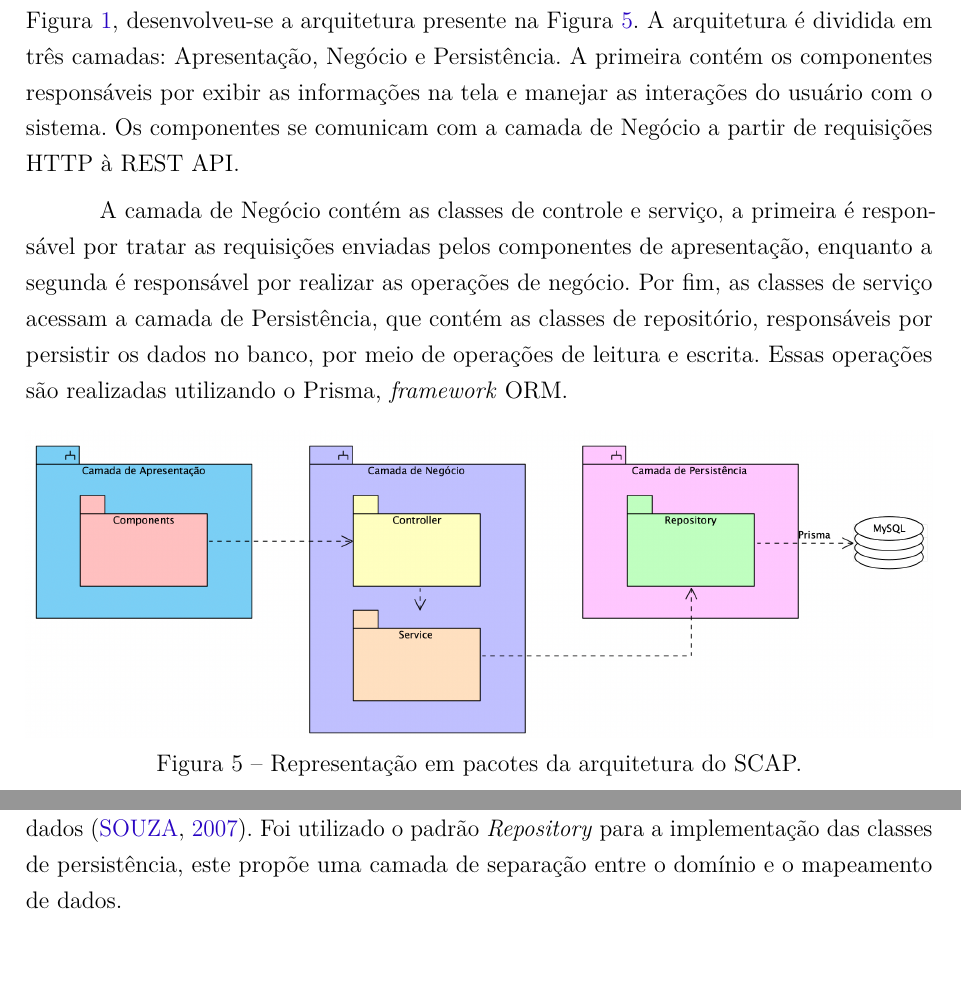
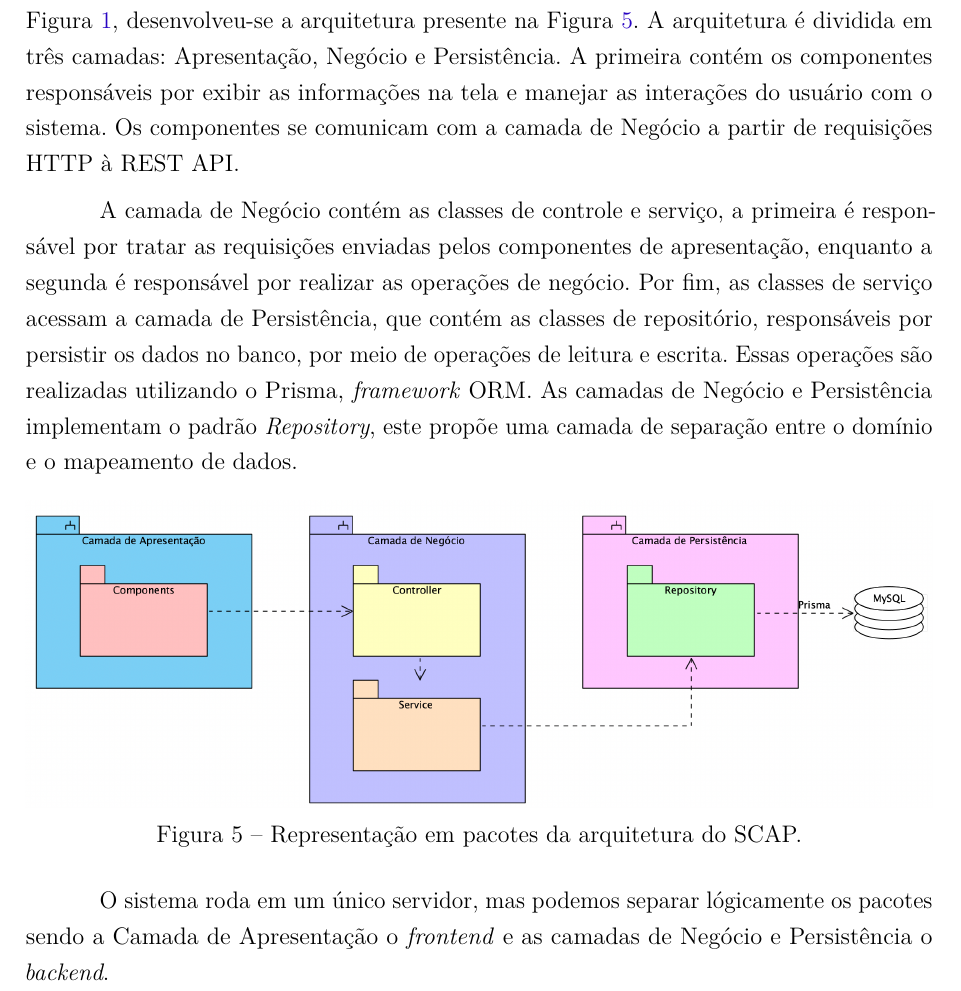
Before and after one commit to AHalic/scap, a LaTeX thesis (tcc-monografia/pg-sophie-dilhon.tex, which reads tcc-monografia/capitulos/ch4-projeto.tex): two parts of pages 27 and 29 of 53 before the commit and part of page 27 of 53 after it, the two joined at a grey line, cut so that both start at the same text. Compiled offline with pdfLaTeX.

Commit message:
:recycle: Corrige pontos finais

```diff
--- a/tcc-monografia/capitulos/ch4-projeto.tex
+++ b/tcc-monografia/capitulos/ch4-projeto.tex
@@ -86,7 +86,8 @@ A camada de Negócio contém as classes de controle e serviço, a primeira é re
 enviadas pelos componentes de apresentação, enquanto a segunda é responsável por realizar as operações de negócio.
 Por fim, as classes de serviço acessam a camada de Persistência, que contém as classes de repositório, responsáveis por
 persistir os dados no banco, por meio de operações de leitura e escrita. Essas operações são realizadas utilizando o Prisma,
-\textit{framework} ORM.
+\textit{framework} ORM. As camadas de Negócio e Persistência implementam o padrão \textit{Repository}, este propõe uma
+camada de separação entre o domínio e o mapeamento de dados.
 
 \begin{figure}[h!]
     \centering
@@ -94,6 +95,10 @@ persistir os dados no banco, por meio de operações de leitura e escrita. Essas
     \caption{Representação em pacotes da arquitetura do SCAP.}
     \label{fig-arquitetura}
 \end{figure}
+
+
+O sistema roda em um único servidor, mas podemos separar lógicamente os pacotes sendo a Camada de Apresentação
+o \textit{frontend} e as camadas de Negócio e Persistência o \textit{backend}.
 
 
 \section{Modelos FrameWeb}
@@ -163,9 +168,6 @@ de acordo com determinadas ações. Um exemplo de fluxo para um afastamento naci
 
 O modelo de persistência de FrameWeb é um diagrama de classes UML que representa
 as classes responsáveis pela persistência das classes de domínio no banco de dados~\cite{souza:2007}.
-Foi utilizado o padrão \textit{Repository} para a implementação das classes de persistência,
-este propõe uma camada de separação entre o domínio e o mapeamento de dados.
-
 
 Para isso, foi criada uma interface base (\textbf{IBaseRepositoy}) que define os métodos comuns a todas as classes de persistência,
 sendo eles: \textit{get} para buscar todos os elementos com base nos filtros passados como parâmetro,
```
Also changed, not shown: tcc-monografia/capitulos/ch5-conclusoes.tex (+1 -1 lines).
